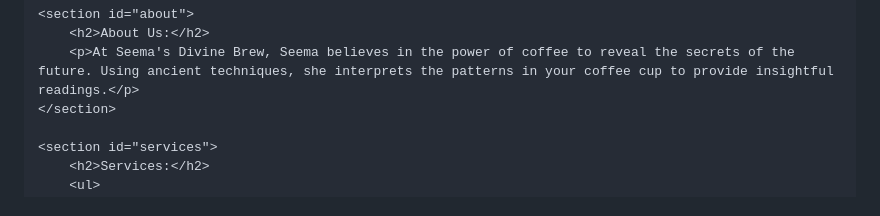
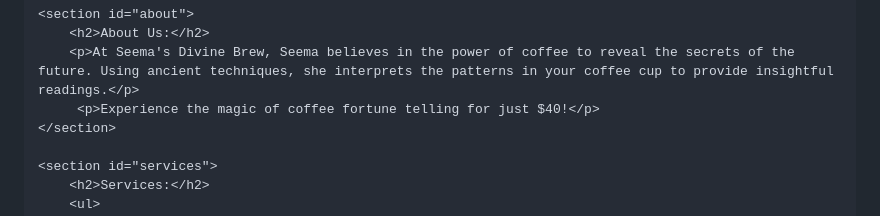
Before and after one commit to orybossman/Seema-s-Divine-Brew, a Markdown page: README.md, the part around the change. GitHub-like rendering.

```diff
--- a/README.md
+++ b/README.md
@@ -61,6 +61,7 @@
     <section id="about">
         <h2>About Us:</h2>
         <p>At Seema's Divine Brew, Seema believes in the power of coffee to reveal the secrets of the future. Using ancient techniques, she interprets the patterns in your coffee cup to provide insightful readings.</p>
+         <p>Experience the magic of coffee fortune telling for just $40!</p>
     </section>
 
     <section id="services">
```
